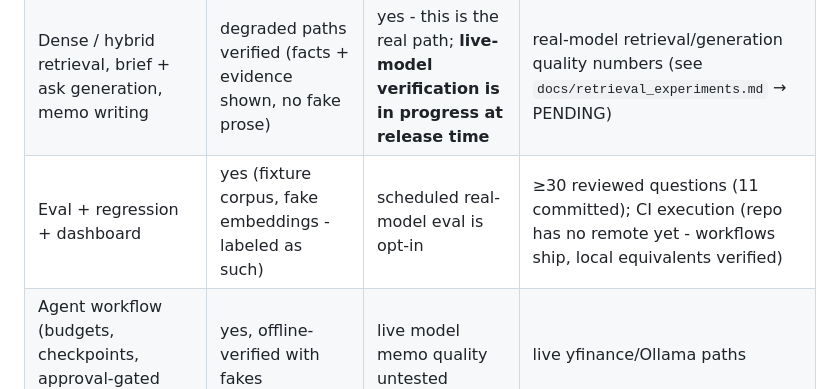
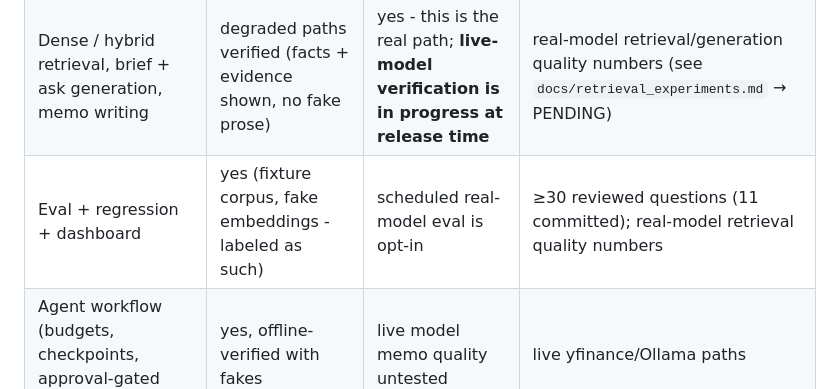
Before and after one commit to Lekh007/quarterline, a Markdown page: README.md, the part around the change. Drawn GitHub-style.

Commit message:
docs: README line 50 - CI claim updated to verified status
The 'Unverified / pending' cell still said CI execution was pending because
'repo has no remote yet'. False since 2026-09-15: the remote exists and the
line-17 status already says GitHub Actions runs on every push to main, green.
The cell now lists only what is actually still pending for this row.

```diff
--- a/README.md
+++ b/README.md
@@ -47,7 +47,7 @@ label is a fixed rule with its caption shown, not a forecast.
 | Facts ingestion + normalization + ratios + labels | fixture-backed (verified) | - | - (live SEC ingestion of the 15-company watchlist verified 2026-09-14; still refuses a placeholder `EDGAR_IDENTITY` by design) |
 | Document ingestion (HTML + PDF), chunking, index build, lexical search | fixture-backed (verified) | - | live SEC download path (same identity gate) |
 | Dense / hybrid retrieval, brief + ask generation, memo writing | degraded paths verified (facts + evidence shown, no fake prose) | yes - this is the real path; **live-model verification is in progress at release time** | real-model retrieval/generation quality numbers (see `docs/retrieval_experiments.md` → PENDING) |
-| Eval + regression + dashboard | yes (fixture corpus, fake embeddings - labeled as such) | scheduled real-model eval is opt-in | ≥30 reviewed questions (11 committed); CI execution (repo has no remote yet - workflows ship, local equivalents verified) |
+| Eval + regression + dashboard | yes (fixture corpus, fake embeddings - labeled as such) | scheduled real-model eval is opt-in | ≥30 reviewed questions (11 committed); real-model retrieval quality numbers |
 | Agent workflow (budgets, checkpoints, approval-gated export) | yes, offline-verified with fakes | live model memo quality untested | live yfinance/Ollama paths |
 | PostgreSQL 16 + pgvector profile | contract tests pass against a live server (`make test-postgres`; `psycopg` ships in the `postgres` extra) | - | - |
 
```
